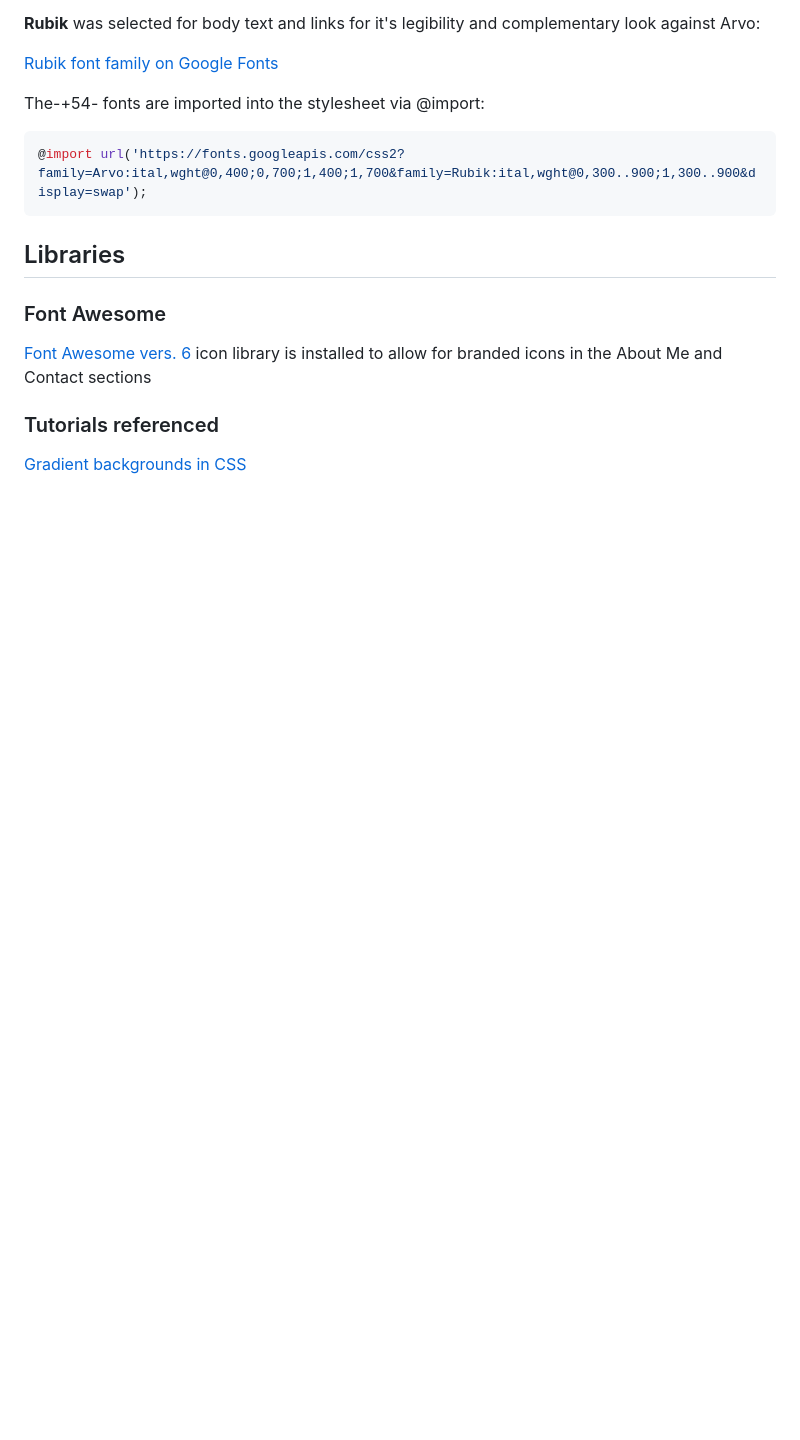
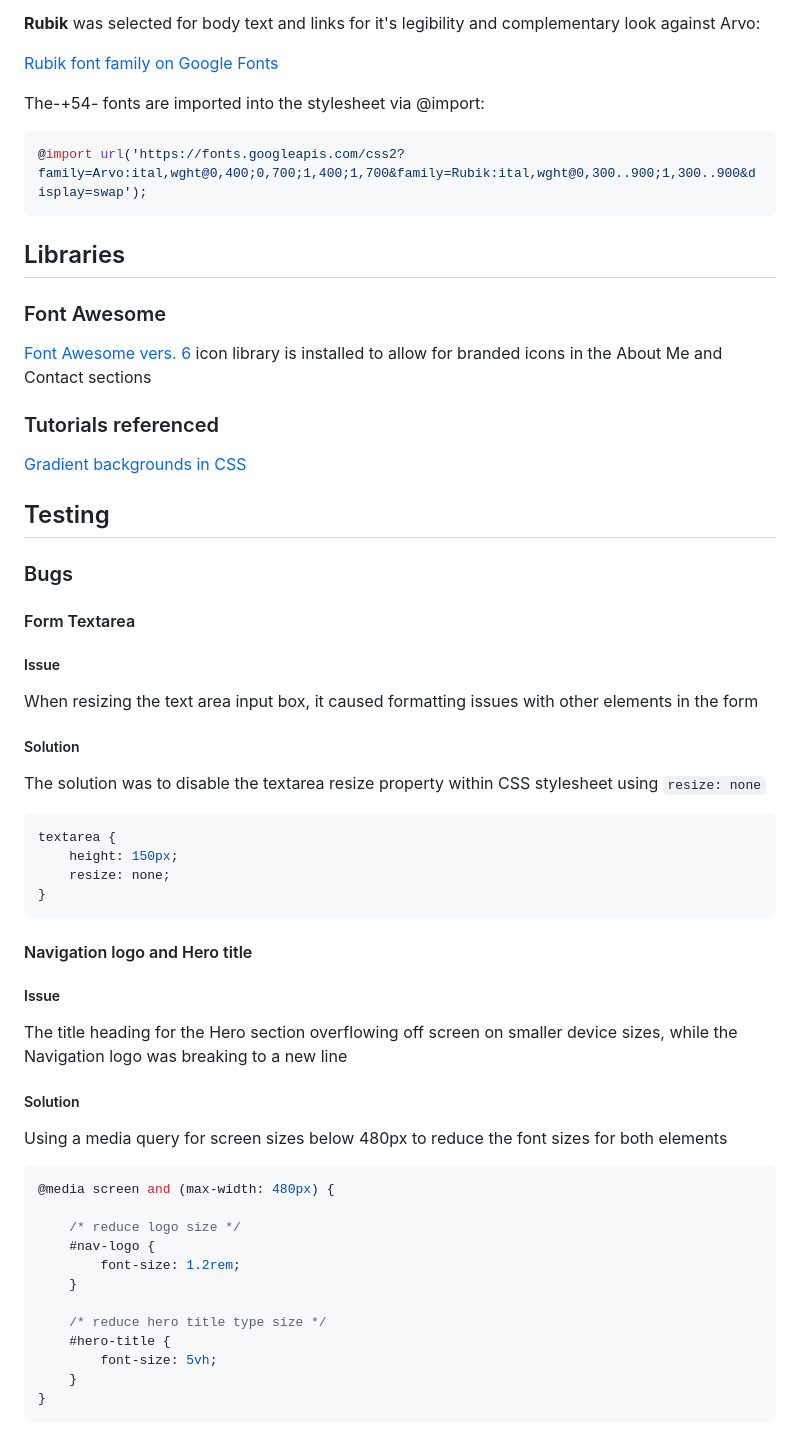
Before and after one commit to mjb-codes/mjb-codes-portfolio, a Markdown page: README.md, the part around the change. Rendered like a GitHub page; blank space fills up the shorter version.

Commit message:
Update README bug section for Nav logo and Hero title on smaller devices

````diff
--- a/README.md
+++ b/README.md
@@ -231,3 +231,48 @@ The-+54- fonts are imported into the stylesheet via @import:
 ### Tutorials referenced
 
 [Gradient backgrounds in CSS](https://www.w3schools.com/css/css3_gradients.asp)
+
+## Testing
+
+### Bugs
+
+#### Form Textarea
+
+##### Issue
+
+When resizing the text area input box, it caused formatting issues with other elements in the form
+
+##### Solution
+
+The solution was to disable the textarea resize property within CSS stylesheet using `resize: none`
+
+```css
+textarea {
+    height: 150px;
+    resize: none;
+}
+```
+#### Navigation logo and Hero title
+
+##### Issue
+
+The title heading for the Hero section overflowing off screen on smaller device sizes, while the Navigation logo was breaking to a new line
+
+##### Solution
+
+Using a media query for screen sizes below 480px to reduce the font sizes for both elements
+
+```css
+@media screen and (max-width: 480px) {
+
+    /* reduce logo size */
+    #nav-logo {
+        font-size: 1.2rem;
+    }
+
+    /* reduce hero title type size */
+    #hero-title {
+        font-size: 5vh;
+    }
+}
+```
````
